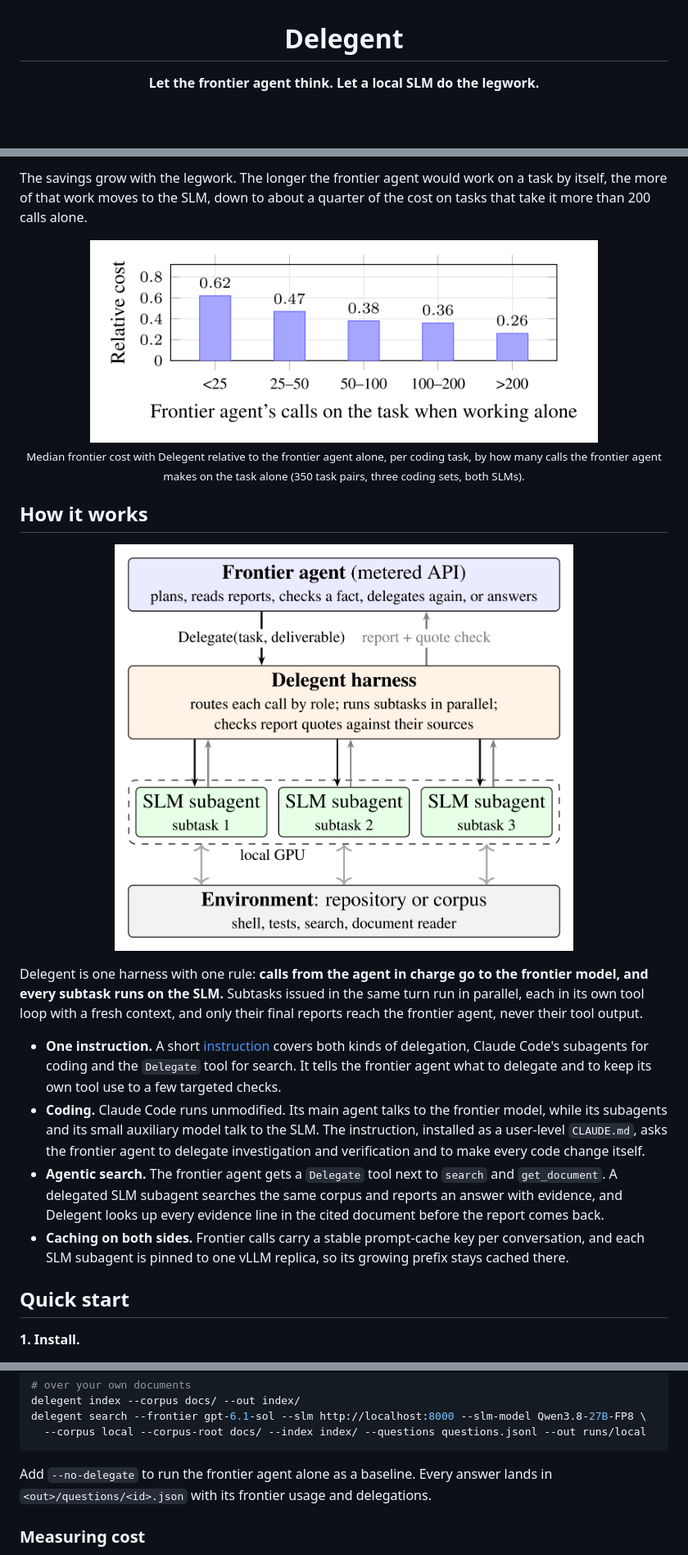
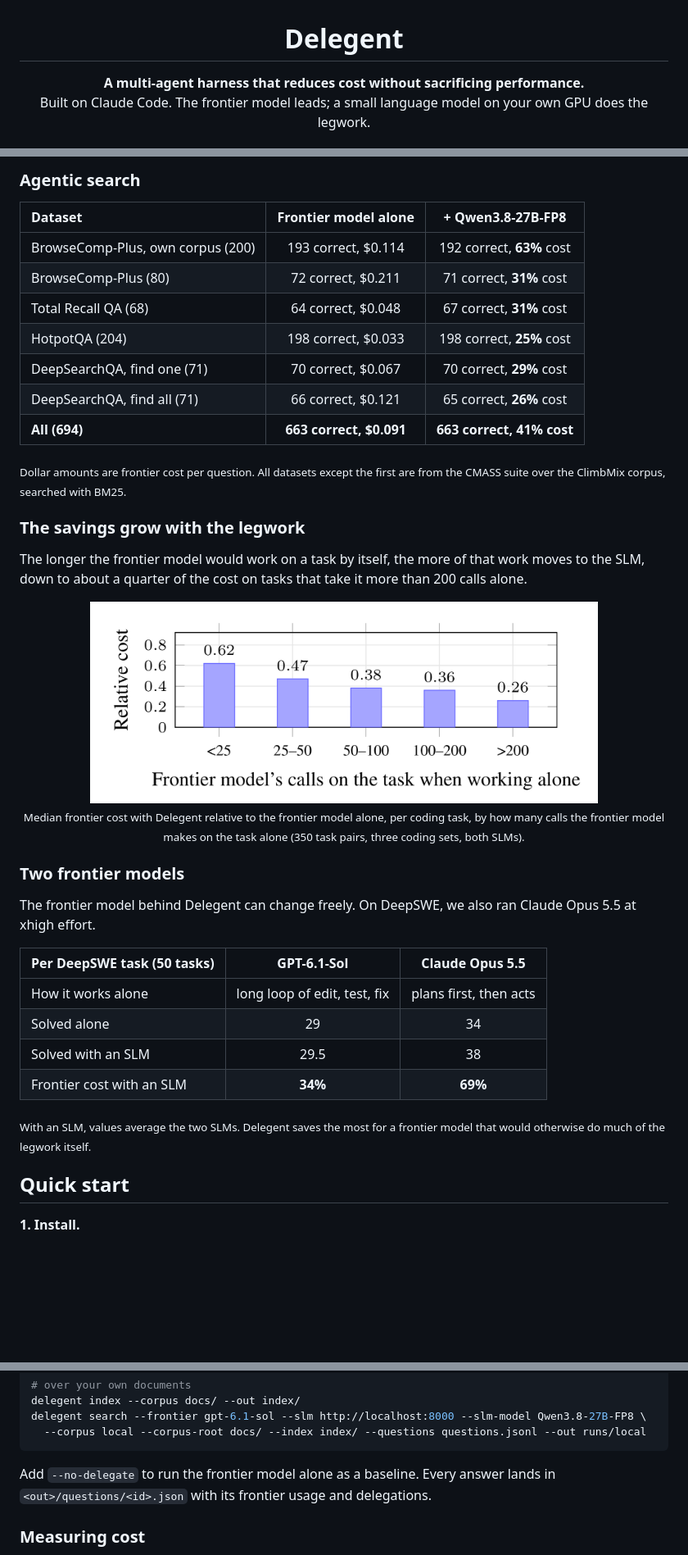
Before and after one commit to castorini/delegent, a Markdown page: README.md, 3 parts joined by grey strips. Shown at 82% size. Drawn GitHub-style; pictures changed too: assets/overview.png, assets/savings-vs-legwork.png; blank space fills up the shorter version.

````diff
--- a/README.md
+++ b/README.md
@@ -1,7 +1,8 @@
 <h1 align="center">Delegent</h1>
 
 <p align="center">
-  <b>Let the frontier agent think. Let a local SLM do the legwork.</b>
+  <b>A multi-agent harness that reduces cost without sacrificing performance.</b><br>
+  Built on Claude Code. The frontier model leads; a small language model on your own GPU does the legwork.
 </p>
 
 <p align="center">
@@ -34,35 +75,44 @@ Even with Qwen3.8-27B-FP8 paid for at API prices, a DeepSWE task costs 38% of th
 
-The savings grow with the legwork. The longer the frontier agent would work on a task by itself, the more of that work
-moves to the SLM, down to about a quarter of the cost on tasks that take it more than 200 calls alone.
+### Agentic search
+
+| Dataset | Frontier model alone | + Qwen3.8-27B-FP8 |
+|:--|:-:|:-:|
+| BrowseComp-Plus, own corpus (200) | 193 correct, $0.114 | 192 correct, **63%** cost |
+| BrowseComp-Plus (80) | 72 correct, $0.211 | 71 correct, **31%** cost |
+| Total Recall QA (68) | 64 correct, $0.048 | 67 correct, **31%** cost |
+| HotpotQA (204) | 198 correct, $0.033 | 198 correct, **25%** cost |
+| DeepSearchQA, find one (71) | 70 correct, $0.067 | 70 correct, **29%** cost |
+| DeepSearchQA, find all (71) | 66 correct, $0.121 | 65 correct, **26%** cost |
+| **All (694)** | **663 correct, $0.091** | **663 correct, 41% cost** |
+
+<sub>Dollar amounts are frontier cost per question. All datasets except the first are from the CMASS suite over the
+ClimbMix corpus, searched with BM25.</sub>
+
+### The savings grow with the legwork
+
+The longer the frontier model would work on a task by itself, the more of that work moves to the SLM, down to about a
+quarter of the cost on tasks that take it more than 200 calls alone.
 
 <p align="center">
   <img src="assets/savings-vs-legwork.png" alt="Median relative frontier cost per coding task falls from 0.62 for tasks with fewer than 25 calls alone to 0.26 for tasks with more than 200" width="620">
   <br>
-  <sub>Median frontier cost with Delegent relative to the frontier agent alone, per coding task, by how many calls the
-  frontier agent makes on the task alone (350 task pairs, three coding sets, both SLMs).</sub>
+  <sub>Median frontier cost with Delegent relative to the frontier model alone, per coding task, by how many calls the
+  frontier model makes on the task alone (350 task pairs, three coding sets, both SLMs).</sub>
 </p>
 
-## How it works
+### Two frontier models
 
-<p align="center">
-  <img src="assets/overview.png" alt="The frontier agent delegates subtasks through the Delegent harness, which runs them in parallel on SLM subagents on a local GPU and returns their reports with an automatic quote check" width="560">
-</p>
+The frontier model behind Delegent can change freely. On DeepSWE, we also ran Claude Opus 5.5 at xhigh effort.
 
-Delegent is one harness with one rule: **calls from the agent in charge go to the frontier model, and every subtask
-runs on the SLM.** Subtasks issued in the same turn run in parallel, each in its own tool loop with a fresh context,
-and only their final reports reach the frontier agent, never their tool output.
+| Per DeepSWE task (50 tasks) | GPT-6.1-Sol | Claude Opus 5.5 |
+|:--|:-:|:-:|
+| How it works alone | long loop of edit, test, fix | plans first, then acts |
+| Solved alone | 29 | 34 |
+| Solved with an SLM | 29.5 | 38 |
+| Frontier cost with an SLM | **34%** | **69%** |
 
-- **One instruction.** A short [instruction](src/delegent/instructions/delegent.md) covers both kinds of delegation,
-  Claude Code's subagents for coding and the `Delegate` tool for search. It tells the frontier agent what to delegate
-  and to keep its own tool use to a few targeted checks.
-- **Coding.** Claude Code runs unmodified. Its main agent talks to the frontier model, while its subagents and its small
-  auxiliary model talk to the SLM. The instruction, installed as a user-level `CLAUDE.md`, asks the frontier agent to
-  delegate investigation and verification and to make every code change itself.
-- **Agentic search.** The frontier agent gets a `Delegate` tool next to `search` and `get_document`. A delegated SLM
-  subagent searches the same corpus and reports an answer with evidence, and Delegent looks up every evidence line in
-  the cited document before the report comes back.
-- **Caching on both sides.** Frontier calls carry a stable prompt-cache key per conversation, and each SLM subagent is
-  pinned to one vLLM replica, so its growing prefix stays cached there.
+<sub>With an SLM, values average the two SLMs. Delegent saves the most for a frontier model that would otherwise do
+much of the legwork itself.</sub>
 
 ## Quick start
 
@@ -146,7 +196,7 @@ delegent search --frontier gpt-6.1-sol --slm http://localhost:8000 --slm-model Q
   --corpus local --corpus-root docs/ --index index/ --questions questions.jsonl --out runs/local
 ```
 
-Add `--no-delegate` to run the frontier agent alone as a baseline. Every answer lands in `<out>/questions/<id>.json`
+Add `--no-delegate` to run the frontier model alone as a baseline. Every answer lands in `<out>/questions/<id>.json`
 with its frontier usage and delegations.
 
 ### Measuring cost
````
Also changed, not shown: other parts of README.md (+52 -12 lines), REPRODUCING.md (+6 -6 lines), 5 other files.
